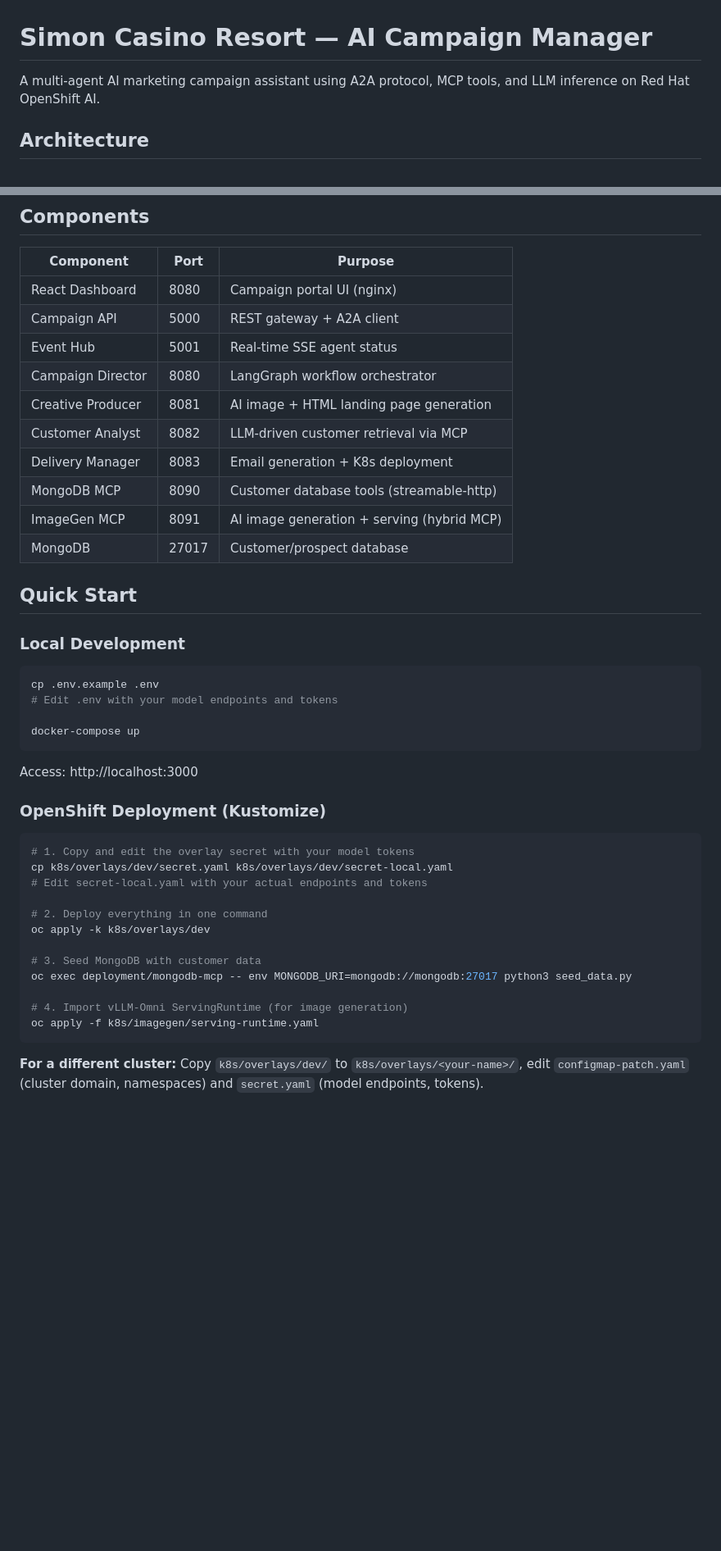
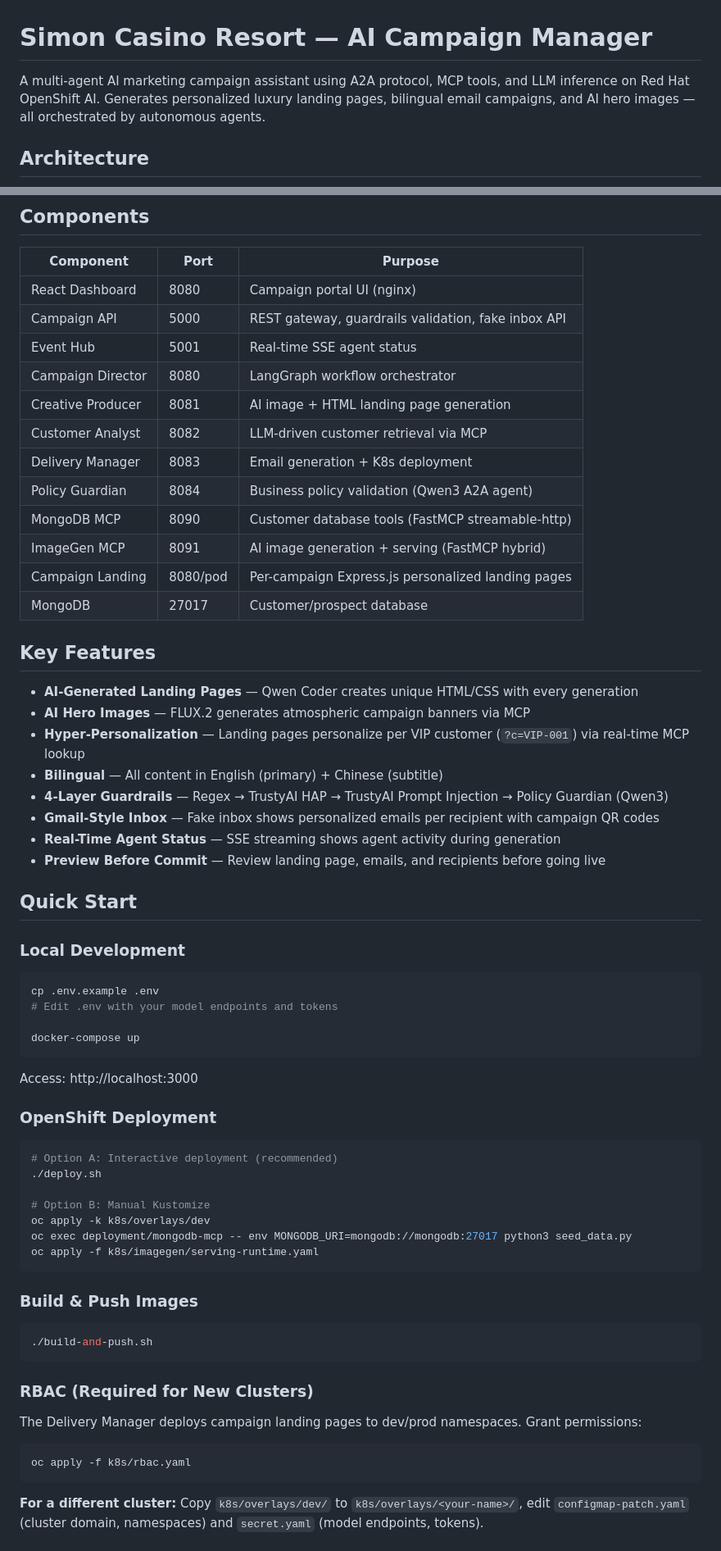
Before and after one commit to gymnatics/Marketing-Assistant-Demo, a Markdown page: README.md, 2 parts joined by grey strips. Shown at 82% size. Drawn GitHub-style; blank space fills up the shorter version.

````diff
--- a/README.md
+++ b/README.md
@@ -1,6 +1,6 @@
 # Simon Casino Resort — AI Campaign Manager
 
-A multi-agent AI marketing campaign assistant using A2A protocol, MCP tools, and LLM inference on Red Hat OpenShift AI.
+A multi-agent AI marketing campaign assistant using A2A protocol, MCP tools, and LLM inference on Red Hat OpenShift AI. Generates personalized luxury landing pages, bilingual email campaigns, and AI hero images — all orchestrated by autonomous agents.
 
 ## Architecture
 
@@ -53,15 +73,28 @@ flowchart TD
 | Component | Port | Purpose |
 |-----------|------|---------|
 | React Dashboard | 8080 | Campaign portal UI (nginx) |
-| Campaign API | 5000 | REST gateway + A2A client |
+| Campaign API | 5000 | REST gateway, guardrails validation, fake inbox API |
 | Event Hub | 5001 | Real-time SSE agent status |
 | Campaign Director | 8080 | LangGraph workflow orchestrator |
 | Creative Producer | 8081 | AI image + HTML landing page generation |
 | Customer Analyst | 8082 | LLM-driven customer retrieval via MCP |
 | Delivery Manager | 8083 | Email generation + K8s deployment |
-| MongoDB MCP | 8090 | Customer database tools (streamable-http) |
-| ImageGen MCP | 8091 | AI image generation + serving (hybrid MCP) |
+| Policy Guardian | 8084 | Business policy validation (Qwen3 A2A agent) |
+| MongoDB MCP | 8090 | Customer database tools (FastMCP streamable-http) |
+| ImageGen MCP | 8091 | AI image generation + serving (FastMCP hybrid) |
+| Campaign Landing | 8080/pod | Per-campaign Express.js personalized landing pages |
 | MongoDB | 27017 | Customer/prospect database |
+
+## Key Features
+
+- **AI-Generated Landing Pages** — Qwen Coder creates unique HTML/CSS with every generation
+- **AI Hero Images** — FLUX.2 generates atmospheric campaign banners via MCP
+- **Hyper-Personalization** — Landing pages personalize per VIP customer (`?c=VIP-001`) via real-time MCP lookup
+- **Bilingual** — All content in English (primary) + Chinese (subtitle)
+- **4-Layer Guardrails** — Regex → TrustyAI HAP → TrustyAI Prompt Injection → Policy Guardian (Qwen3)
+- **Gmail-Style Inbox** — Fake inbox shows personalized emails per recipient with campaign QR codes
+- **Real-Time Agent Status** — SSE streaming shows agent activity during generation
+- **Preview Before Commit** — Review landing page, emails, and recipients before going live
 
 ## Quick Start
 
@@ -76,21 +109,30 @@ docker-compose up
 
 Access: http://localhost:3000
 
-### OpenShift Deployment (Kustomize)
+### OpenShift Deployment
 
 ```bash
-# 1. Copy and edit the overlay secret with your model tokens
-cp k8s/overlays/dev/secret.yaml k8s/overlays/dev/secret-local.yaml
-# Edit secret-local.yaml with your actual endpoints and tokens
+# Option A: Interactive deployment (recommended)
+./deploy.sh
 
-# 2. Deploy everything in one command
+# Option B: Manual Kustomize
 oc apply -k k8s/overlays/dev
+oc exec deployment/mongodb-mcp -- env MONGODB_URI=mongodb://mongodb:27017 python3 seed_data.py
+oc apply -f k8s/imagegen/serving-runtime.yaml
+```
 
-# 3. Seed MongoDB with customer data
-oc exec deployment/mongodb-mcp -- env MONGODB_URI=mongodb://mongodb:27017 python3 seed_data.py
+### Build & Push Images
 
-# 4. Import vLLM-Omni ServingRuntime (for image generation)
-oc apply -f k8s/imagegen/serving-runtime.yaml
+```bash
+./build-and-push.sh
+```
+
+### RBAC (Required for New Clusters)
+
+The Delivery Manager deploys campaign landing pages to dev/prod namespaces. Grant permissions:
+
+```bash
+oc apply -f k8s/rbac.yaml
 ```
 
 **For a different cluster:** Copy `k8s/overlays/dev/` to `k8s/overlays/<your-name>/`, edit `configmap-patch.yaml` (cluster domain, namespaces) and `secret.yaml` (model endpoints, tokens).
````
Also changed, not shown: other parts of README.md (+59 -8 lines).
